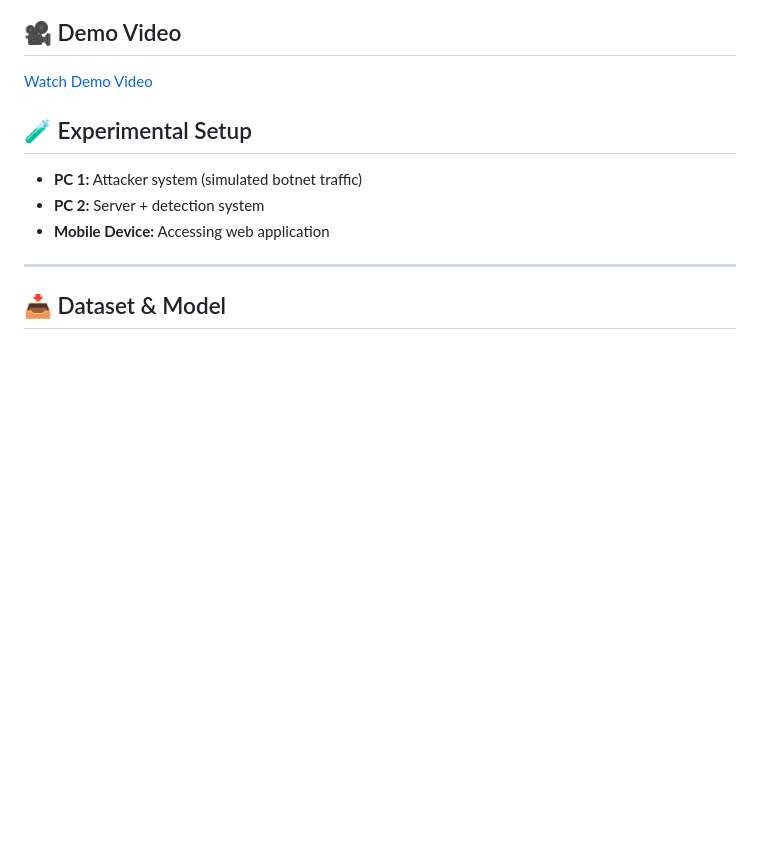
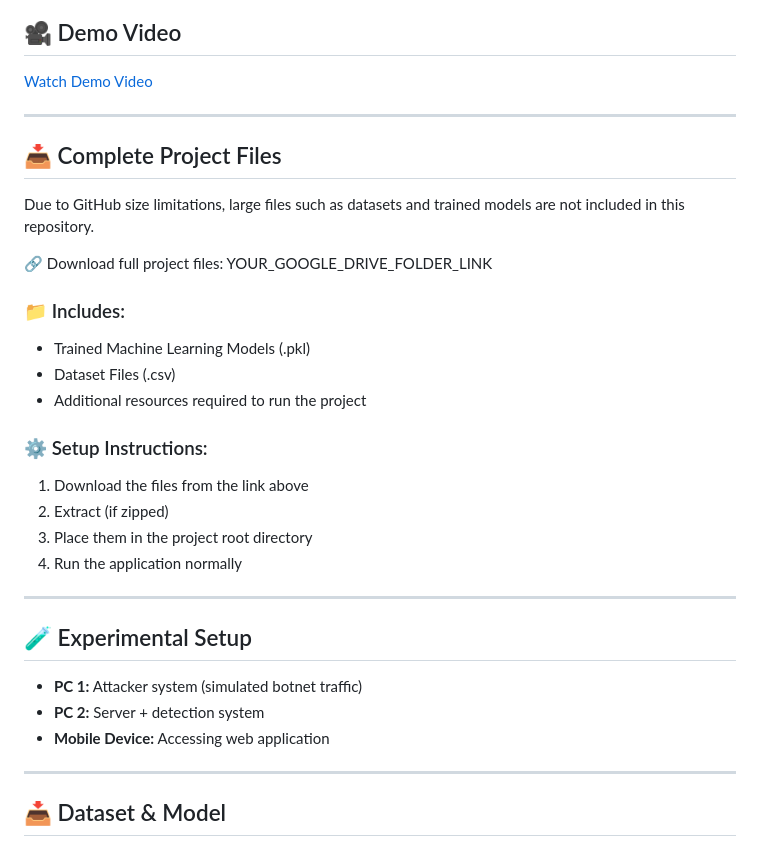
Before and after one commit to sovi75/Ai_Botnet_Detector, a Markdown page: README.md, the part around the change. Rendered like a GitHub page; blank space fills up the shorter version.

Commit message:
Add project files and setup instructions to README
Added section for complete project files and setup instructions.

```diff
--- a/README.md
+++ b/README.md
@@ -112,6 +112,28 @@ Backend and application running in development environment.
 
 [Watch Demo Video](https://drive.google.com/file/d/1F-udr9hovMkUrIqWHj40HfoA8c3Knh6J/view?usp=sharing)
 
+---
+
+## 📥 Complete Project Files
+
+Due to GitHub size limitations, large files such as datasets and trained models are not included in this repository.
+
+🔗 Download full project files:
+YOUR_GOOGLE_DRIVE_FOLDER_LINK
+
+### 📁 Includes:
+- Trained Machine Learning Models (.pkl)
+- Dataset Files (.csv)
+- Additional resources required to run the project
+
+### ⚙️ Setup Instructions:
+1. Download the files from the link above
+2. Extract (if zipped)
+3. Place them in the project root directory
+4. Run the application normally
+
+---
+
 ## 🧪 Experimental Setup
 
 * **PC 1:** Attacker system (simulated botnet traffic)
```
